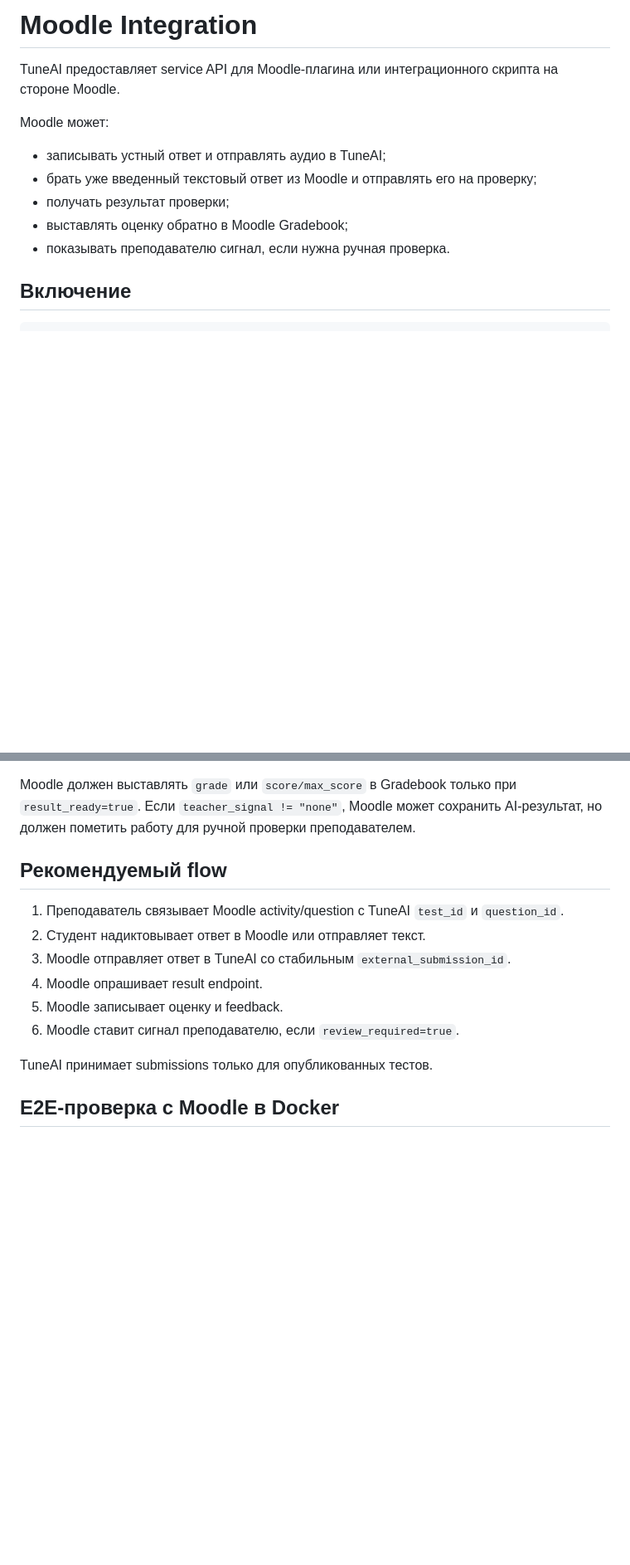
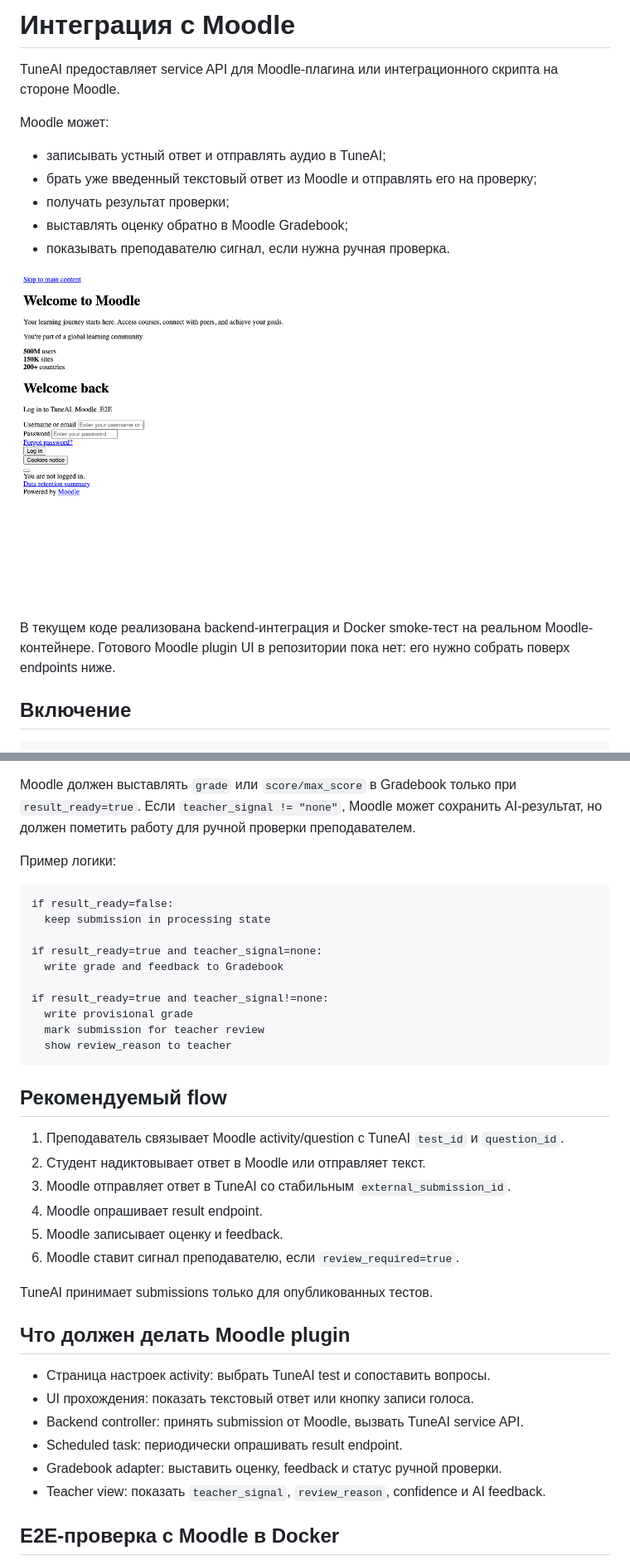
Before and after one commit to CRUDoshleps/TuneAI, a Markdown page: docs/moodle.md, 2 parts joined by grey strips. Shown at 83% size. Rendered like a GitHub page; pictures changed too: docs/screenshots/moodle-local-login.png (added); blank space fills up the shorter version.

````diff
--- a/docs/moodle.md
+++ b/docs/moodle.md
@@ -1,4 +1,4 @@
-# Moodle Integration
+# Интеграция с Moodle
 
 TuneAI предоставляет service API для Moodle-плагина или интеграционного скрипта на стороне Moodle.
 
@@ -9,6 +9,10 @@ Moodle может:
 - получать результат проверки;
 - выставлять оценку обратно в Moodle Gradebook;
 - показывать преподавателю сигнал, если нужна ручная проверка.
+
+![Локальный Moodle-контейнер](screenshots/moodle-local-login.png)
+
+В текущем коде реализована backend-интеграция и Docker smoke-тест на реальном Moodle-контейнере. Готового Moodle plugin UI в репозитории пока нет: его нужно собрать поверх endpoints ниже.
 
 ## Включение
 
@@ -90,6 +131,21 @@ GET /integrations/moodle/submissions/{external_submission_id}/result
 
 Moodle должен выставлять `grade` или `score/max_score` в Gradebook только при `result_ready=true`. Если `teacher_signal != "none"`, Moodle может сохранить AI-результат, но должен пометить работу для ручной проверки преподавателем.
 
+Пример логики:
+
+```text
+if result_ready=false:
+  keep submission in processing state
+
+if result_ready=true and teacher_signal=none:
+  write grade and feedback to Gradebook
+
+if result_ready=true and teacher_signal!=none:
+  write provisional grade
+  mark submission for teacher review
+  show review_reason to teacher
+```
+
 ## Рекомендуемый flow
 
 1. Преподаватель связывает Moodle activity/question с TuneAI `test_id` и `question_id`.
@@ -100,6 +156,15 @@ Moodle должен выставлять `grade` или `score/max_score` в Gra
 6. Moodle ставит сигнал преподавателю, если `review_required=true`.
 
 TuneAI принимает submissions только для опубликованных тестов.
+
+## Что должен делать Moodle plugin
+
+- Страница настроек activity: выбрать TuneAI test и сопоставить вопросы.
+- UI прохождения: показать текстовый ответ или кнопку записи голоса.
+- Backend controller: принять submission от Moodle, вызвать TuneAI service API.
+- Scheduled task: периодически опрашивать result endpoint.
+- Gradebook adapter: выставить оценку, feedback и статус ручной проверки.
+- Teacher view: показать `teacher_signal`, `review_reason`, confidence и AI feedback.
 
 ## E2E-проверка с Moodle в Docker
 
````
Also changed, not shown: other parts of docs/moodle.md (+57 -0 lines), README.md (+2 -0 lines), docs/lms-integrations.md (+7 -2 lines), docs/site-integration.md (added, +148 -0 lines), docs/screenshots/moodle-swagger-endpoints.png (added), docs/screenshots/site-integration-demo-runner.png (added), docs/screenshots/site-integration-demo.png (added), docs/screenshots/site-integration-home.png (added).
